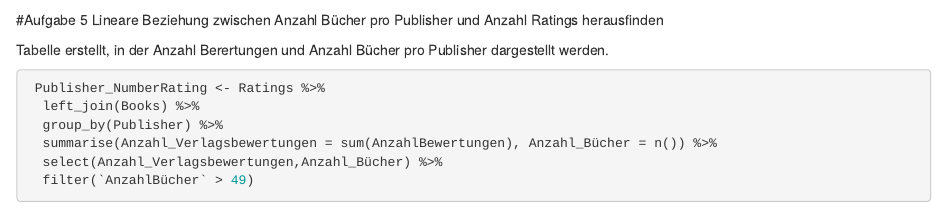
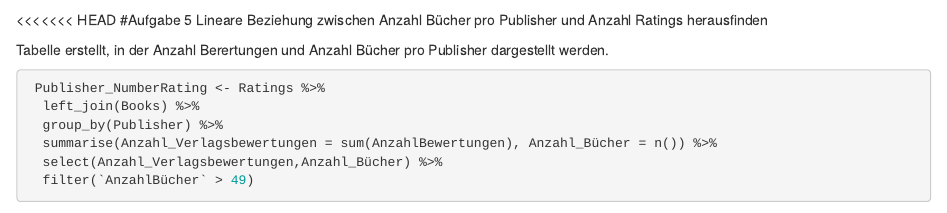
Before and after one commit to Hendrik1010/Data-Science, an R Markdown document (Hausaufgabe Nr. 1 Fenrich.Rmd): the page in a window 1100 px wide, from 1600 px down. Rendered offline with R 4.5, knitr and Pandoc, with nearby package versions; some code elsewhere in the file could not run offline.

Commit message:
3. Version

````diff
--- a/Hausaufgabe Nr. 1 Fenrich.Rmd
+++ b/Hausaufgabe Nr. 1 Fenrich.Rmd
@@ -74,6 +74,7 @@ Publisher<- Ratings %>%
   filter(`AnzahlBücher` > 49)
 ```
 
+<<<<<<< HEAD
 #Aufgabe 5
 Lineare Beziehung zwischen Anzahl Bücher pro Publisher und Anzahl Ratings herausfinden
 
````
Also changed, not shown: Hausaufgabe Nr. 1 Fenrich.Rmd (3 more changed lines).
